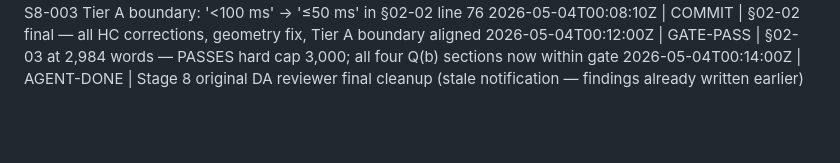
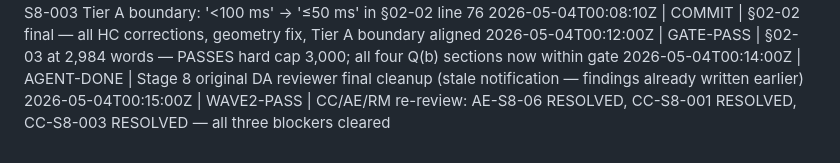
Before and after one commit to mhbealey/hello-world, a Markdown page: status.md, the part around the change. Drawn GitHub-style; blank space fills up the shorter version.

```diff
--- a/status.md
+++ b/status.md
@@ -34,3 +34,4 @@ Event-driven. One line per event. `tail -f status.md` to watch live.
 2026-05-04T00:08:10Z | COMMIT | §02-02 final — all HC corrections, geometry fix, Tier A boundary aligned
 2026-05-04T00:12:00Z | GATE-PASS | §02-03 at 2,984 words — PASSES hard cap 3,000; all four Q(b) sections now within gate
 2026-05-04T00:14:00Z | AGENT-DONE | Stage 8 original DA reviewer final cleanup (stale notification — findings already written earlier)
+2026-05-04T00:15:00Z | WAVE2-PASS | CC/AE/RM re-review: AE-S8-06 RESOLVED, CC-S8-001 RESOLVED, CC-S8-003 RESOLVED — all three blockers cleared
```
Also changed, not shown: review/devils-advocate-findings.md (+14 -0 lines).
